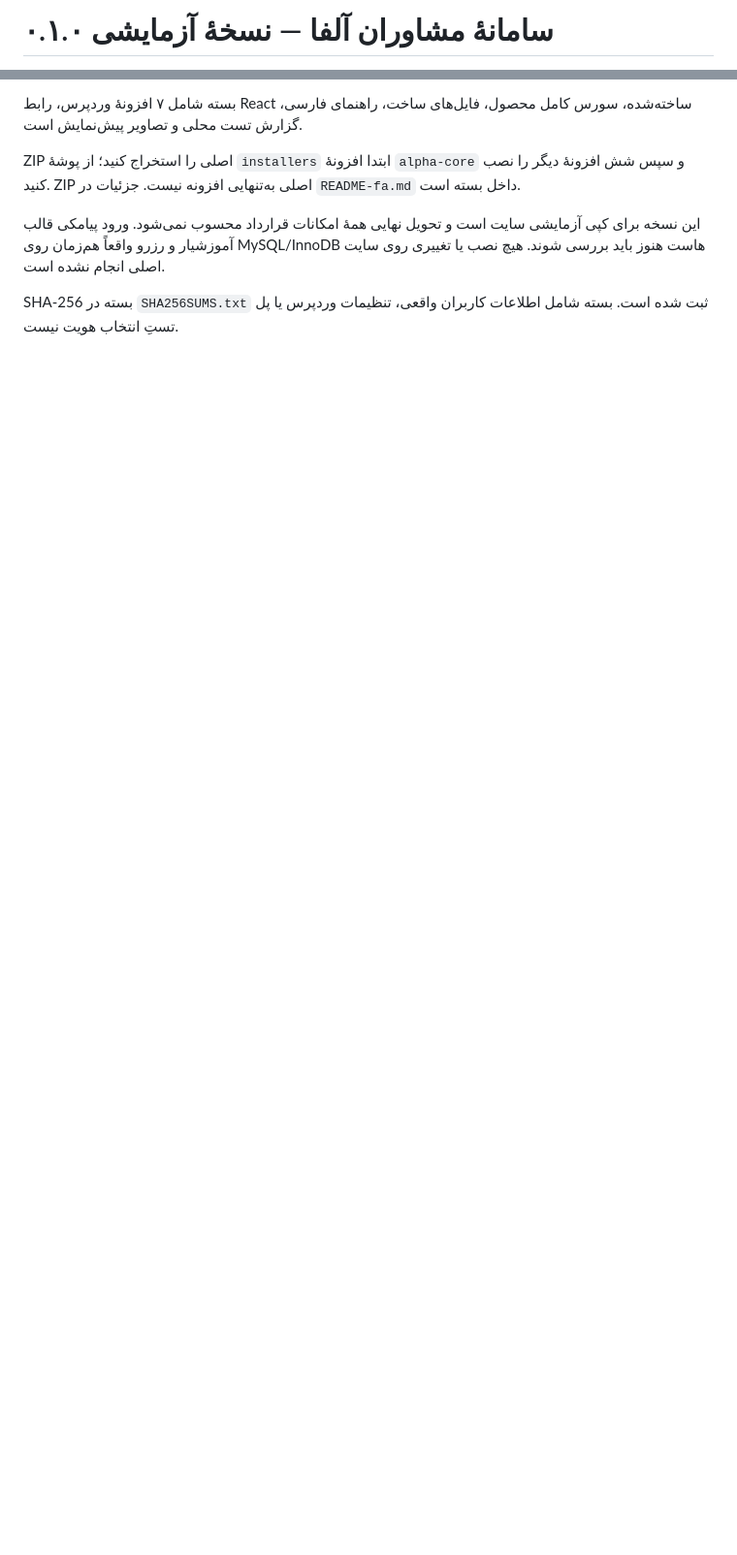
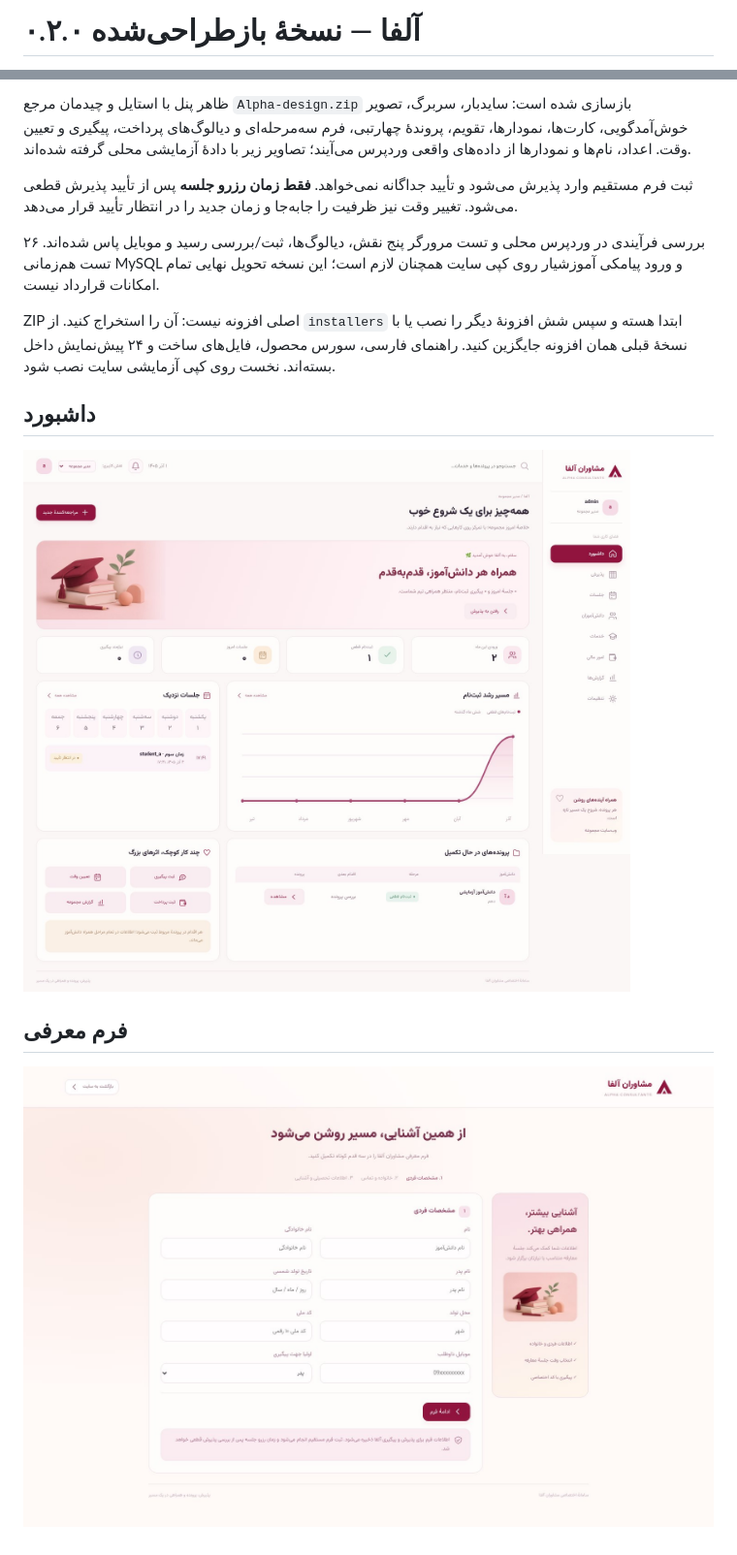
Before and after one commit to ehs4niw/openai-chat, a Markdown page: README.md, 2 parts joined by grey strips. Shown at 97% size. GitHub-like rendering; pictures changed too: previews/dashboard.jpg (added), previews/intake.jpg (added); blank space fills up the shorter version.

Commit message:
Deliver Alpha v0.2.0: reference-design React UI, live charts and time-only booking approval

```diff
--- a/README.md
+++ b/README.md
@@ -1,2 +1,2 @@
-# سامانهٔ مشاوران آلفا — نسخهٔ آزمایشی ۰.۱.۰
+# آلفا — نسخهٔ بازطراحی‌شده ۰.۲.۰
 
@@ -4,8 +4,16 @@
 
-بسته شامل ۷ افزونهٔ وردپرس، رابط React ساخته‌شده، سورس کامل محصول، فایل‌های ساخت، راهنمای فارسی، گزارش تست محلی و تصاویر پیش‌نمایش است.
+ظاهر پنل با استایل و چیدمان مرجع `Alpha-design.zip` بازسازی شده است: سایدبار، سربرگ، تصویر خوش‌آمدگویی، کارت‌ها، نمودارها، تقویم، پروندهٔ چهار‌تبی، فرم سه‌مرحله‌ای و دیالوگ‌های پرداخت، پیگیری و تعیین وقت. اعداد، نام‌ها و نمودارها از داده‌های واقعی وردپرس می‌آیند؛ تصاویر زیر با دادهٔ آزمایشی محلی گرفته شده‌اند.
 
-ZIP اصلی را استخراج کنید؛ از پوشهٔ `installers` ابتدا افزونهٔ `alpha-core` و سپس شش افزونهٔ دیگر را نصب کنید. ZIP اصلی به‌تنهایی افزونه نیست. جزئیات در `README-fa.md` داخل بسته است.
+ثبت فرم مستقیم وارد پذیرش می‌شود و تأیید جداگانه نمی‌خواهد. **فقط زمان رزرو جلسه** پس از تأیید پذیرش قطعی می‌شود. تغییر وقت نیز ظرفیت را جابه‌جا و زمان جدید را در انتظار تأیید قرار می‌دهد.
 
-این نسخه برای کپی آزمایشی سایت است و تحویل نهایی همهٔ امکانات قرارداد محسوب نمی‌شود. ورود پیامکی قالب آموزشیار و رزرو واقعاً هم‌زمان روی MySQL/InnoDB هاست هنوز باید بررسی شوند. هیچ نصب یا تغییری روی سایت اصلی انجام نشده است.
+۲۶ بررسی فرآیندی در وردپرس محلی و تست مرورگر پنج نقش، دیالوگ‌ها، ثبت/بررسی رسید و موبایل پاس شده‌اند. تست هم‌زمانی MySQL و ورود پیامکی آموزشیار روی کپی سایت همچنان لازم است؛ این نسخه تحویل نهایی تمام امکانات قرارداد نیست.
 
-SHA-256 بسته در `SHA256SUMS.txt` ثبت شده است. بسته شامل اطلاعات کاربران واقعی، تنظیمات وردپرس یا پل تستِ انتخاب هویت نیست.
+ZIP اصلی افزونه نیست: آن را استخراج کنید. از `installers` ابتدا هسته و سپس شش افزونهٔ دیگر را نصب یا با نسخهٔ قبلی همان افزونه جایگزین کنید. راهنمای فارسی، سورس محصول، فایل‌های ساخت و ۲۴ پیش‌نمایش داخل بسته‌اند. نخست روی کپی آزمایشی سایت نصب شود.
+
+## داشبورد
+
+![داشبورد واقعی نسخه بازطراحی‌شده](previews/dashboard.jpg)
+
+## فرم معرفی
+
+![فرم معرفی سه مرحله‌ای](previews/intake.jpg)
```
Also changed, not shown: other parts of README.md (+1 -1 lines), 3 other files.
